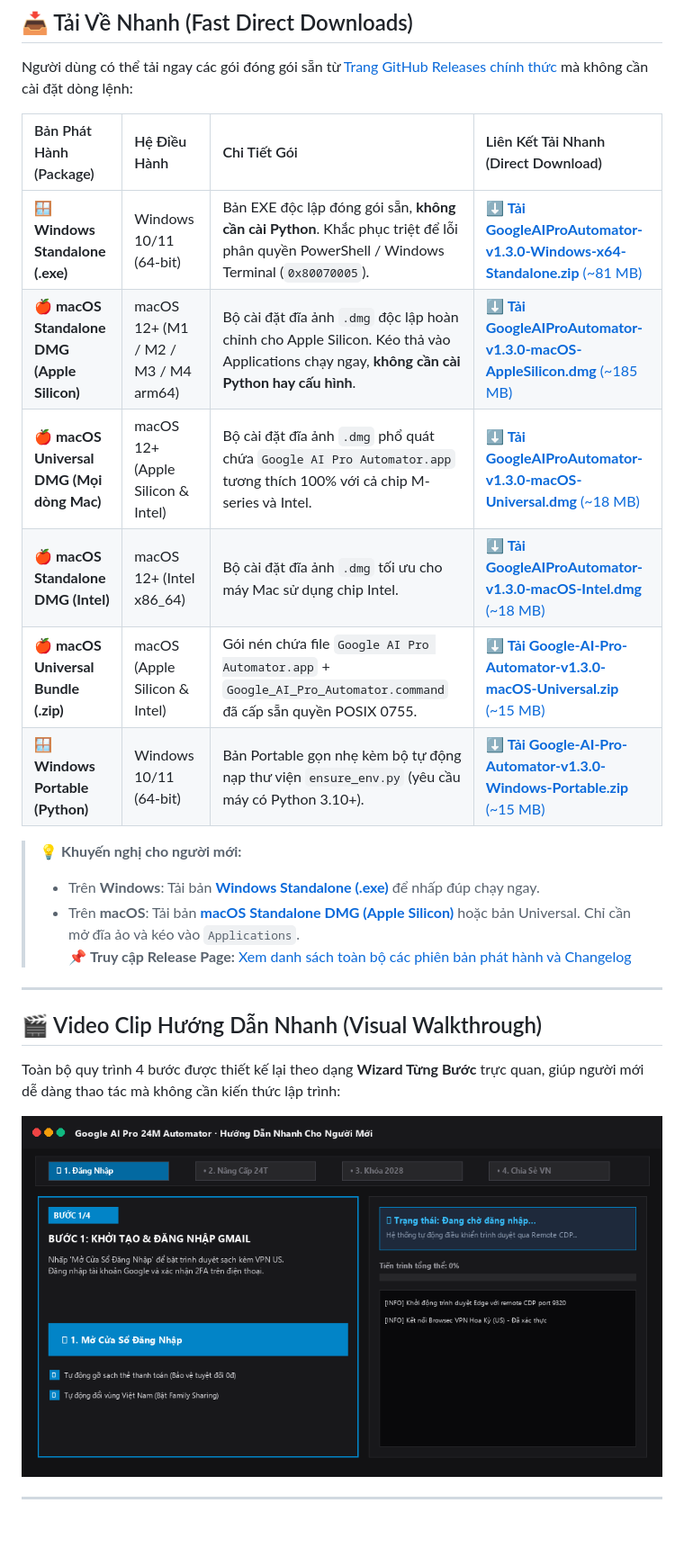
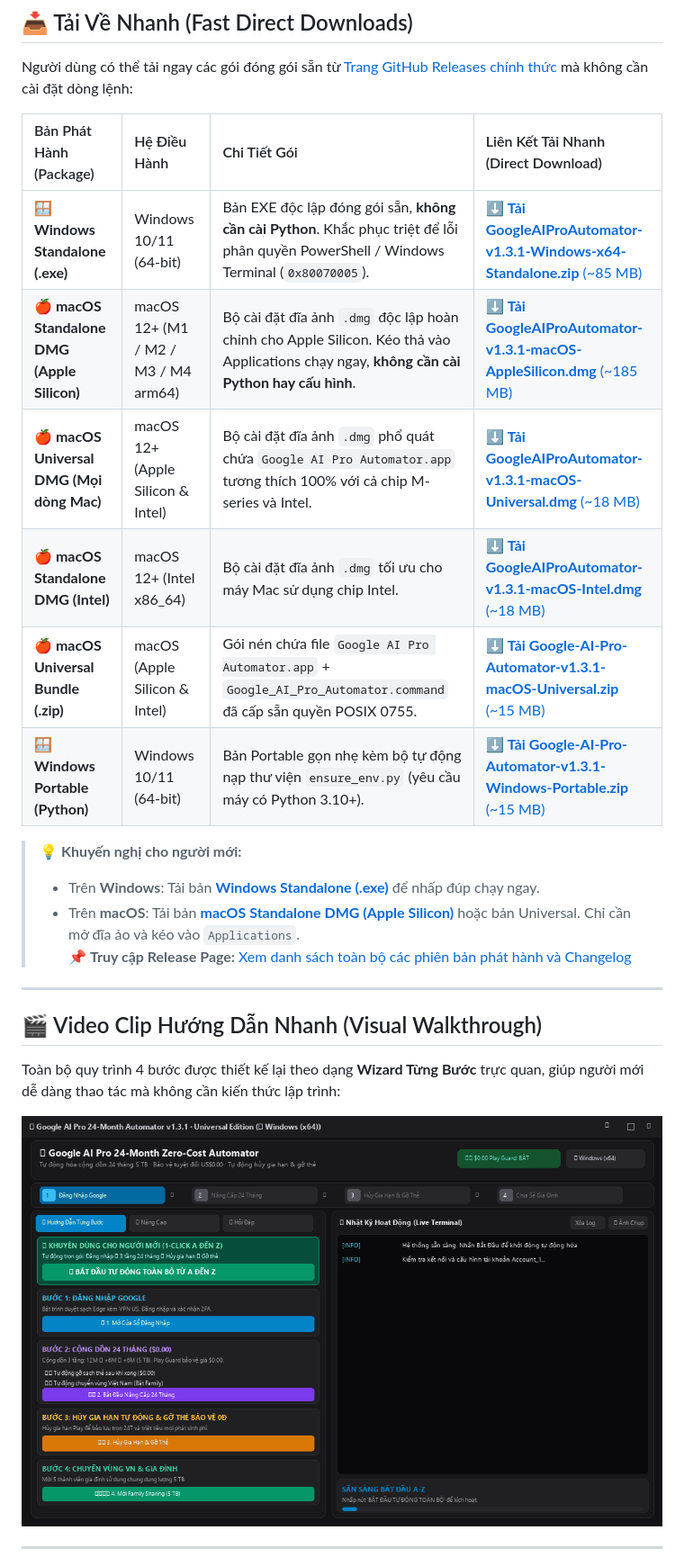
Before and after one commit to tumo07/Google-AI-Pro-24M-ZeroCost-Auto, a Markdown page: README.md, the part around one of its changes. Shown at 90% size. GitHub-like rendering; pictures changed too: docs/media/quick_start_flow.gif; blank space fills up the shorter version.

Commit message:
chore(release): bump version to v1.3.1 - robust multi-account, win11 fluent design, and updated media

```diff
--- a/README.md
+++ b/README.md
@@ -19,11 +19,11 @@ Người dùng có thể tải ngay các gói đóng gói sẵn từ [Trang GitH
 
 | Bản Phát Hành (Package) | Hệ Điều Hành | Chi Tiết Gói | Liên Kết Tải Nhanh (Direct Download) |
 | :--- | :--- | :--- | :--- |
-| **🪟 Windows Standalone (.exe)** | Windows 10/11 (64-bit) | Bản EXE độc lập đóng gói sẵn, **không cần cài Python**. Khắc phục triệt để lỗi phân quyền PowerShell / Windows Terminal (`0x80070005`). | [⬇️ **Tải GoogleAIProAutomator-v1.3.0-Windows-x64-Standalone.zip** (~81 MB)](https://github.com/tumo07/Google-AI-Pro-24M-ZeroCost-Auto/releases/download/v1.3.0/GoogleAIProAutomator-v1.3.0-Windows-x64-Standalone.zip) |
-| **🍎 macOS Standalone DMG (Apple Silicon)** | macOS 12+ (M1 / M2 / M3 / M4 arm64) | Bộ cài đặt đĩa ảnh `.dmg` độc lập hoàn chỉnh cho Apple Silicon. Kéo thả vào Applications chạy ngay, **không cần cài Python hay cấu hình**. | [⬇️ **Tải GoogleAIProAutomator-v1.3.0-macOS-AppleSilicon.dmg** (~185 MB)](https://github.com/tumo07/Google-AI-Pro-24M-ZeroCost-Auto/releases/download/v1.3.0/GoogleAIProAutomator-v1.3.0-macOS-AppleSilicon.dmg) |
-| **🍎 macOS Universal DMG (Mọi dòng Mac)** | macOS 12+ (Apple Silicon & Intel) | Bộ cài đặt đĩa ảnh `.dmg` phổ quát chứa `Google AI Pro Automator.app` tương thích 100% với cả chip M-series và Intel. | [⬇️ **Tải GoogleAIProAutomator-v1.3.0-macOS-Universal.dmg** (~18 MB)](https://github.com/tumo07/Google-AI-Pro-24M-ZeroCost-Auto/releases/download/v1.3.0/GoogleAIProAutomator-v1.3.0-macOS-Universal.dmg) |
-| **🍎 macOS Standalone DMG (Intel)** | macOS 12+ (Intel x86_64) | Bộ cài đặt đĩa ảnh `.dmg` tối ưu cho máy Mac sử dụng chip Intel. | [⬇️ **Tải GoogleAIProAutomator-v1.3.0-macOS-Intel.dmg** (~18 MB)](https://github.com/tumo07/Google-AI-Pro-24M-ZeroCost-Auto/releases/download/v1.3.0/GoogleAIProAutomator-v1.3.0-macOS-Intel.dmg) |
-| **🍎 macOS Universal Bundle (.zip)** | macOS (Apple Silicon & Intel) | Gói nén chứa file `Google AI Pro Automator.app` + `Google_AI_Pro_Automator.command` đã cấp sẵn quyền POSIX 0755. | [⬇️ **Tải Google-AI-Pro-Automator-v1.3.0-macOS-Universal.zip** (~15 MB)](https://github.com/tumo07/Google-AI-Pro-24M-ZeroCost-Auto/releases/download/v1.3.0/Google-AI-Pro-Automator-v1.3.0-macOS-Universal.zip) |
-| **🪟 Windows Portable (Python)** | Windows 10/11 (64-bit) | Bản Portable gọn nhẹ kèm bộ tự động nạp thư viện `ensure_env.py` (yêu cầu máy có Python 3.10+). | [⬇️ **Tải Google-AI-Pro-Automator-v1.3.0-Windows-Portable.zip** (~15 MB)](https://github.com/tumo07/Google-AI-Pro-24M-ZeroCost-Auto/releases/download/v1.3.0/Google-AI-Pro-Automator-v1.3.0-Windows-Portable.zip) |
+| **🪟 Windows Standalone (.exe)** | Windows 10/11 (64-bit) | Bản EXE độc lập đóng gói sẵn, **không cần cài Python**. Khắc phục triệt để lỗi phân quyền PowerShell / Windows Terminal (`0x80070005`). | [⬇️ **Tải GoogleAIProAutomator-v1.3.1-Windows-x64-Standalone.zip** (~85 MB)](https://github.com/tumo07/Google-AI-Pro-24M-ZeroCost-Auto/releases/download/v1.3.1/GoogleAIProAutomator-v1.3.1-Windows-x64-Standalone.zip) |
+| **🍎 macOS Standalone DMG (Apple Silicon)** | macOS 12+ (M1 / M2 / M3 / M4 arm64) | Bộ cài đặt đĩa ảnh `.dmg` độc lập hoàn chỉnh cho Apple Silicon. Kéo thả vào Applications chạy ngay, **không cần cài Python hay cấu hình**. | [⬇️ **Tải GoogleAIProAutomator-v1.3.1-macOS-AppleSilicon.dmg** (~185 MB)](https://github.com/tumo07/Google-AI-Pro-24M-ZeroCost-Auto/releases/download/v1.3.1/GoogleAIProAutomator-v1.3.1-macOS-AppleSilicon.dmg) |
+| **🍎 macOS Universal DMG (Mọi dòng Mac)** | macOS 12+ (Apple Silicon & Intel) | Bộ cài đặt đĩa ảnh `.dmg` phổ quát chứa `Google AI Pro Automator.app` tương thích 100% với cả chip M-series và Intel. | [⬇️ **Tải GoogleAIProAutomator-v1.3.1-macOS-Universal.dmg** (~18 MB)](https://github.com/tumo07/Google-AI-Pro-24M-ZeroCost-Auto/releases/download/v1.3.1/GoogleAIProAutomator-v1.3.1-macOS-Universal.dmg) |
+| **🍎 macOS Standalone DMG (Intel)** | macOS 12+ (Intel x86_64) | Bộ cài đặt đĩa ảnh `.dmg` tối ưu cho máy Mac sử dụng chip Intel. | [⬇️ **Tải GoogleAIProAutomator-v1.3.1-macOS-Intel.dmg** (~18 MB)](https://github.com/tumo07/Google-AI-Pro-24M-ZeroCost-Auto/releases/download/v1.3.1/GoogleAIProAutomator-v1.3.1-macOS-Intel.dmg) |
+| **🍎 macOS Universal Bundle (.zip)** | macOS (Apple Silicon & Intel) | Gói nén chứa file `Google AI Pro Automator.app` + `Google_AI_Pro_Automator.command` đã cấp sẵn quyền POSIX 0755. | [⬇️ **Tải Google-AI-Pro-Automator-v1.3.1-macOS-Universal.zip** (~15 MB)](https://github.com/tumo07/Google-AI-Pro-24M-ZeroCost-Auto/releases/download/v1.3.1/Google-AI-Pro-Automator-v1.3.1-macOS-Universal.zip) |
+| **🪟 Windows Portable (Python)** | Windows 10/11 (64-bit) | Bản Portable gọn nhẹ kèm bộ tự động nạp thư viện `ensure_env.py` (yêu cầu máy có Python 3.10+). | [⬇️ **Tải Google-AI-Pro-Automator-v1.3.1-Windows-Portable.zip** (~15 MB)](https://github.com/tumo07/Google-AI-Pro-24M-ZeroCost-Auto/releases/download/v1.3.1/Google-AI-Pro-Automator-v1.3.1-Windows-Portable.zip) |
 
 > 💡 **Khuyến nghị cho người mới:**
```
Also changed, not shown: other parts of README.md (+8 -8 lines), CHANGELOG.md (+21 -0 lines), tools/release_notes_v1.3.1.md (added, +33 -0 lines), docs/media/step1_login_checkpoint.gif, docs/media/step2_zero_dollar_guard.gif, 6 other files.
